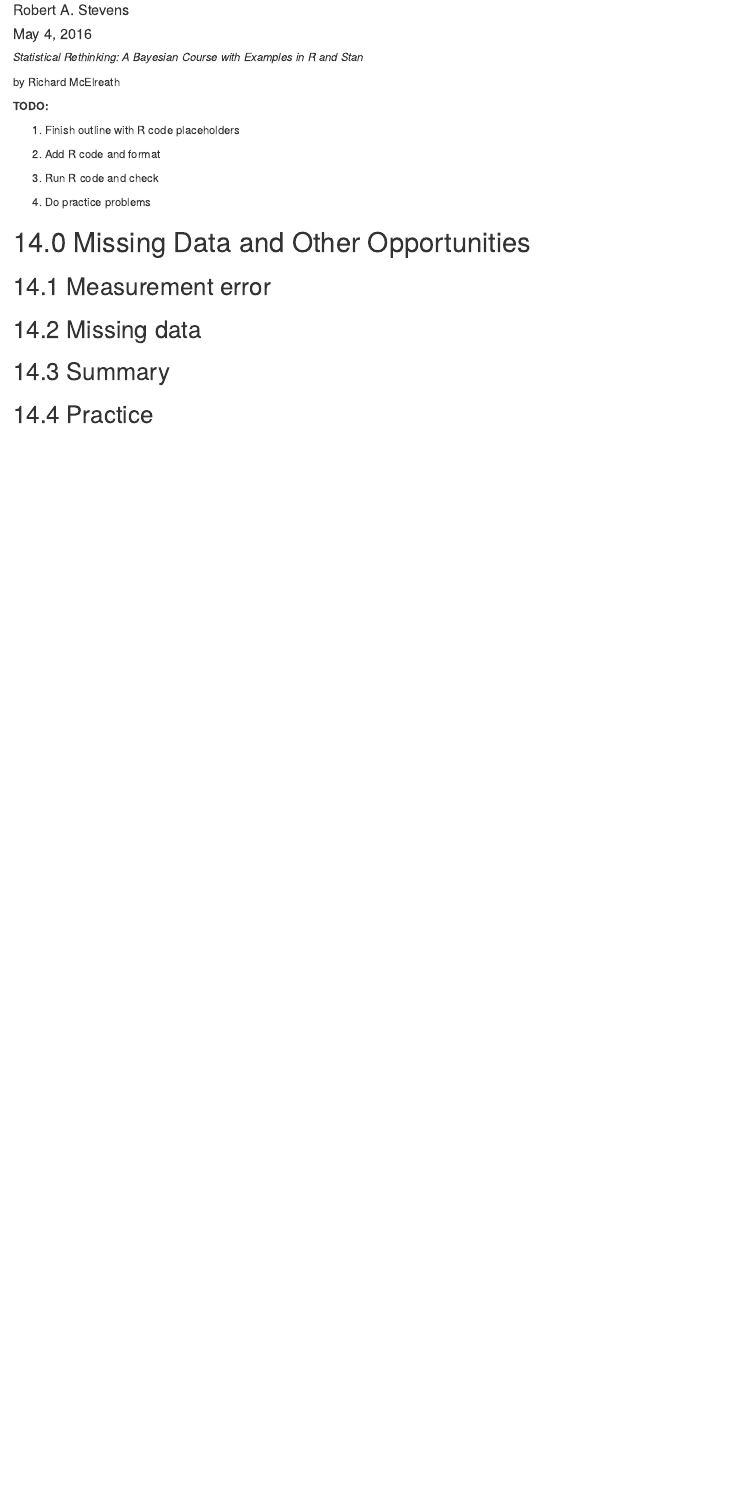
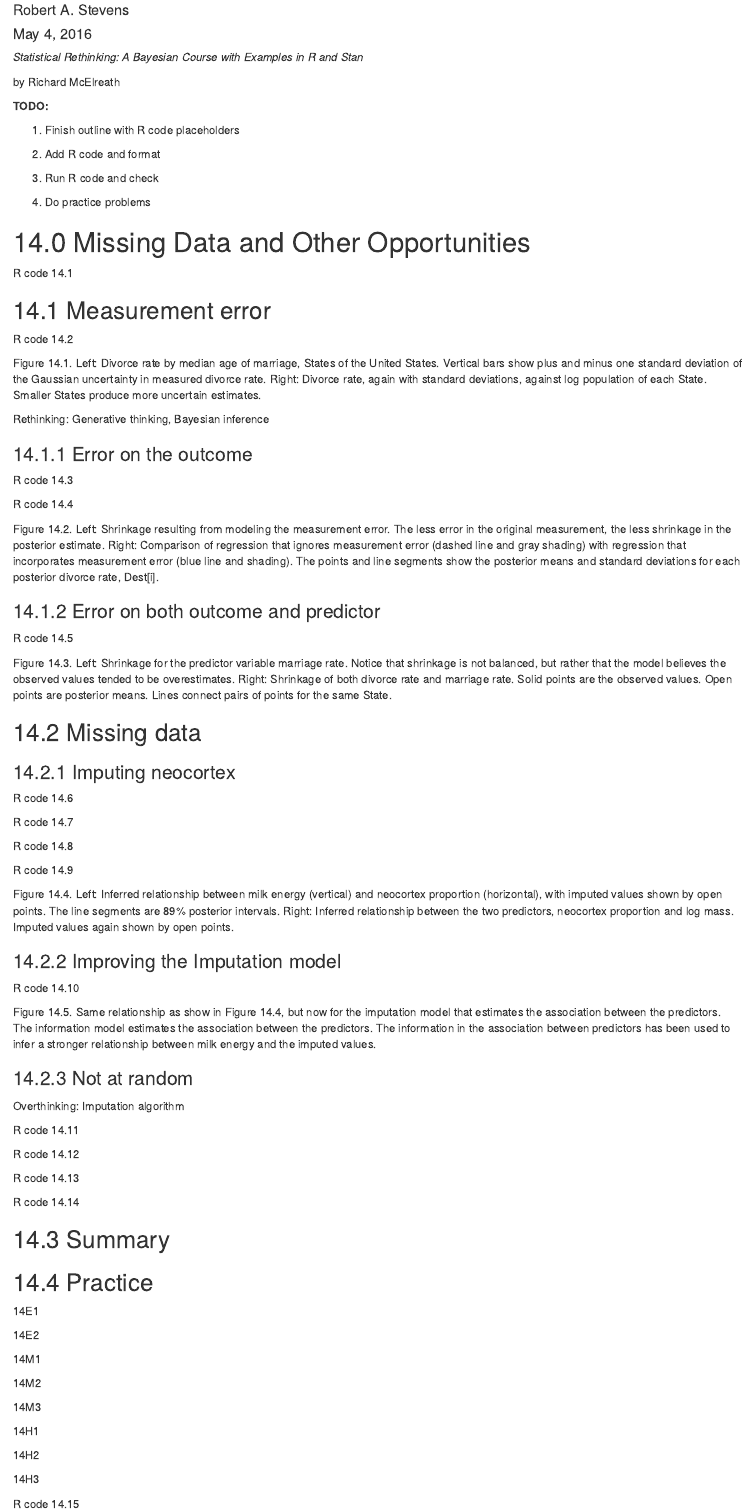
Before and after one commit to wargile/Bayesian, an R Markdown document (Statistical_Rethinking14.Rmd): the page in a window 1100 px wide, from 70 px down. Rendered offline with R 4.5, knitr and Pandoc, with nearby package versions.

Commit message:
update
edits

```diff
--- a/Statistical_Rethinking14.Rmd
+++ b/Statistical_Rethinking14.Rmd
@@ -21,10 +21,80 @@ by Richard McElreath
 
 # 14.0 Missing Data and Other Opportunities
 
+R code 14.1
+
 ## 14.1 Measurement error
 
+R code 14.2
+
+Figure 14.1. Left: Divorce rate by median age of marriage, States of the United States. Vertical bars show plus and minus one standard deviation of the Gaussian uncertainty in measured divorce rate. Right: Divorce rate, again with standard deviations, against log population of each State. Smaller States produce more uncertain estimates.
+
+Rethinking: Generative thinking, Bayesian inference
+
+### 14.1.1 Error on the outcome
+
+R code 14.3
+
+R code 14.4
+
+Figure 14.2. Left: Shrinkage resulting from modeling the measurement error. The less error in the original measurement, the less shrinkage in the posterior estimate. Right: Comparison of regression that ignores measurement error (dashed line and gray shading) with regression that incorporates measurement error (blue line and shading). The points and line segments show the posterior means and standard deviations for each posterior divorce rate, Dest[i].
+
+### 14.1.2 Error on both outcome and predictor
+
+R code 14.5
+
+Figure 14.3. Left: Shrinkage for the predictor variable marriage rate. Notice that shrinkage is not balanced, but rather that the model believes the observed values tended to be overestimates. Right: Shrinkage of both divorce rate and marriage rate. Solid points are the observed values. Open points are posterior means. Lines connect pairs of points for the same State.
+
 ## 14.2 Missing data
+
+### 14.2.1 Imputing neocortex
+
+R code 14.6
+
+R code 14.7
+
+R code 14.8
+
+R code 14.9
+
+Figure 14.4. Left: Inferred relationship between milk energy (vertical) and neocortex proportion (horizontal), with imputed values shown by open points. The line segments are 89% posterior intervals. Right: Inferred relationship between the two predictors, neocortex proportion and log mass. Imputed values again shown by open points.
+
+### 14.2.2 Improving the Imputation model
+
+R code 14.10
+
+Figure 14.5. Same relationship as show in Figure 14.4, but now for the imputation model that estimates the association between the predictors. The information model estimates the association between the predictors. The information in the association between predictors has been used to infer a stronger relationship between milk energy and the imputed values.
+
+### 14.2.3 Not at random
+
+Overthinking: Imputation algorithm
+
+R code 14.11
+
+R code 14.12
+
+R code 14.13
+
+R code 14.14
 
 ## 14.3 Summary
 
 ## 14.4 Practice
+
+14E1
+
+14E2
+
+14M1
+
+14M2
+
+14M3
+
+14H1
+
+14H2
+
+14H3
+
+R code 14.15
```
